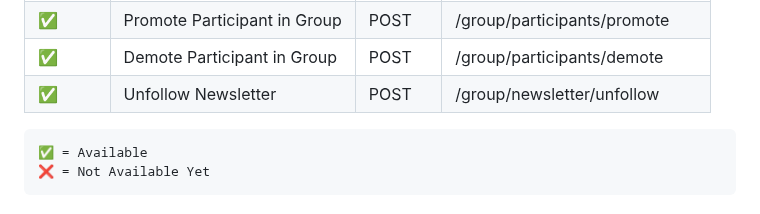
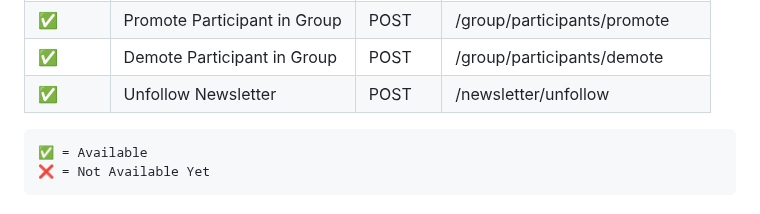
Before and after one commit to aldinokemal/go-whatsapp-web-multidevice, a Markdown page: readme.md, the part around the change. Drawn GitHub-style.

Commit message:
chore: Update readme.md

````diff
--- a/readme.md
+++ b/readme.md
@@ -136,7 +136,7 @@ You can fork or edit this source code !
 | ✅       | Remove Participant in Group  | POST   | /group/participants/remove    |
 | ✅       | Promote Participant in Group | POST   | /group/participants/promote   |
 | ✅       | Demote Participant in Group  | POST   | /group/participants/demote    |
-| ✅       | Unfollow Newsletter          | POST   | /group/newsletter/unfollow    |
+| ✅       | Unfollow Newsletter          | POST   | /newsletter/unfollow    |
 
 ```
 ✅ = Available
````
